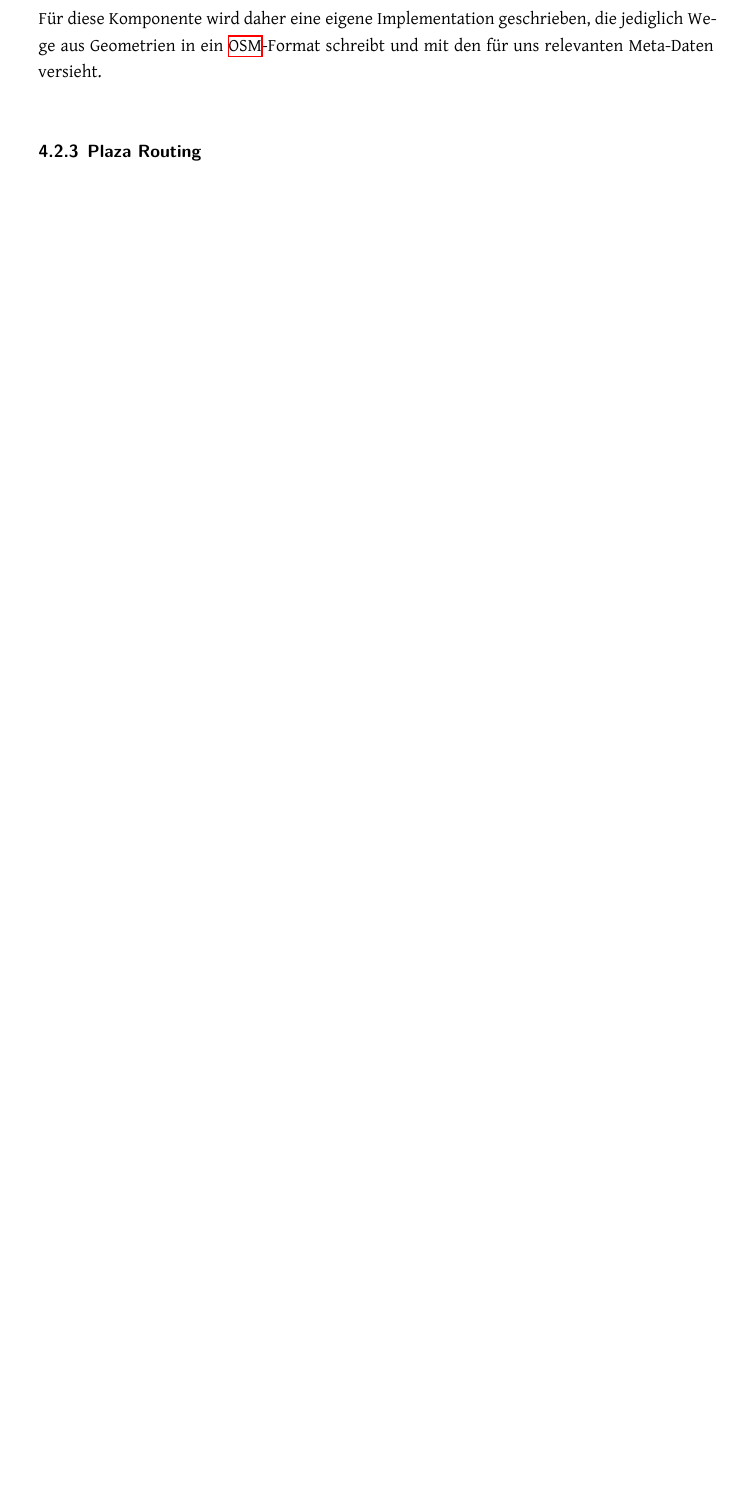
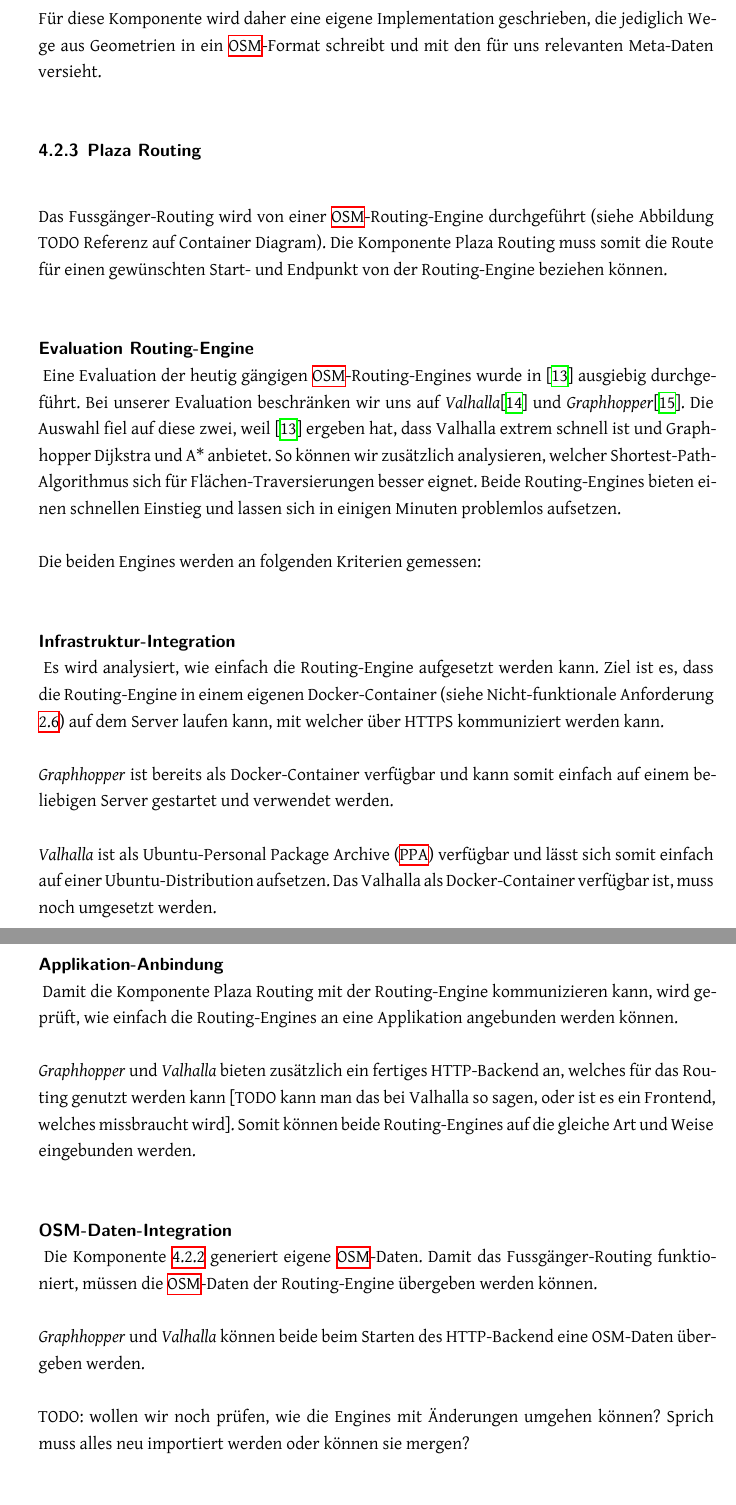
Before and after one commit to PlazaNav/PlazaNav-doc, a LaTeX thesis (index.tex, which reads projectdoc/architektur.tex): part of page 31 of 44 before the commit and two parts of pages 32 and 33 of 46 after it, the two joined at a grey line, cut so that both start at the same text, the shorter picture padded with empty space. Compiled offline with XeLaTeX.

Commit message:
first draft of routing engine eval

```diff
--- a/projectdoc/architektur.tex
+++ b/projectdoc/architektur.tex
@@ -55,3 +55,34 @@ Für diese Komponente wird daher eine eigene Implementation geschrieben, die jed
 
 \subsubsection{Plaza Routing}
 \label{architektur:Plaza Routing}
+Das Fussgänger-Routing wird von einer \ac{OSM}-Routing-Engine durchgeführt (siehe Abbildung TODO Referenz auf Container Diagram). Die Komponente Plaza Routing muss somit die Route für einen gewünschten Start- und Endpunkt von der Routing-Engine beziehen können.
+
+\paragraph{Evaluation Routing-Engine}~\\
+\label{architektur:Evaluation Routing-Engine}
+Eine Evaluation der heutig gängigen \ac{OSM}-Routing-Engines wurde in \cite{eval_routing_engine} ausgiebig durchgeführt. Bei unserer Evaluation beschränken wir uns auf \emph{Valhalla}\cite{valhalla} und \emph{Graphhopper}\cite{graphhopper}. Die Auswahl fiel auf diese zwei, weil \cite{eval_routing_engine} ergeben hat, dass Valhalla extrem schnell ist und Graphhopper Dijkstra und A* anbietet. So können wir zusätzlich analysieren, welcher Shortest-Path-Algorithmus sich für Flächen-Traversierungen besser eignet. Beide Routing-Engines bieten einen schnellen Einstieg und lassen sich in einigen Minuten problemlos aufsetzen.
+
+Die beiden Engines werden an folgenden Kriterien gemessen:
+
+\subparagraph{Infrastruktur-Integration}~\\
+\label{architektur:Infrastruktur-Integration}
+Es wird analysiert, wie einfach die Routing-Engine aufgesetzt werden kann. Ziel ist es, dass die Routing-Engine in einem eigenen Docker-Container (siehe Nicht-funktionale Anforderung \ref{nfa:Docker-Container}) auf dem Server laufen kann, mit welcher über HTTPS kommuniziert werden kann.
+
+\emph{Graphhopper} ist bereits als Docker-Container verfügbar und kann somit einfach auf einem beliebigen Server gestartet und verwendet werden.
+
+\emph{Valhalla} ist als Ubuntu-\ac{PPA} verfügbar und lässt sich somit einfach auf einer Ubuntu-Distribution aufsetzen. Das Valhalla als Docker-Container verfügbar ist, muss noch umgesetzt werden.
+
+\subparagraph{Applikation-Anbindung}~\\
+\label{architektur:Applikation-Anbindung}
+Damit die Komponente Plaza Routing mit der Routing-Engine kommunizieren kann, wird geprüft, wie einfach die Routing-Engines an eine Applikation angebunden werden können.
+
+\emph{Graphhopper} und \emph{Valhalla} bieten zusätzlich ein fertiges HTTP-Backend an, welches für das Routing genutzt werden kann [TODO kann man das bei Valhalla so sagen, oder ist es ein Frontend, welches missbraucht wird]. Somit können beide Routing-Engines auf die gleiche Art und Weise eingebunden werden.
+
+\subparagraph{OSM-Daten-Integration}~\\
+\label{architektur:OSM-Daten-Integration}
+Die Komponente \ref{architektur:Plaza Vorverarbeitung} generiert eigene \ac{OSM}-Daten. Damit das Fussgänger-Routing funktioniert, müssen die \ac{OSM}-Daten der Routing-Engine übergeben werden können.
+
+\emph{Graphhopper} und \emph{Valhalla} können beide beim Starten des HTTP-Backend eine {OSM}-Daten übergeben werden.
+
+TODO: wollen wir noch prüfen, wie die Engines mit Änderungen umgehen können? Sprich muss alles neu importiert werden oder können sie mergen?
+
+\subparagraph{Resultat}~\\
```
Also changed, not shown: PlazaRoute.bib (+25 -0 lines), appendix/abbreviations.tex (+1 -0 lines), projectdoc/anforderungen.tex (+10 -0 lines), projectdoc/architektur.tex (11 more changed lines).
